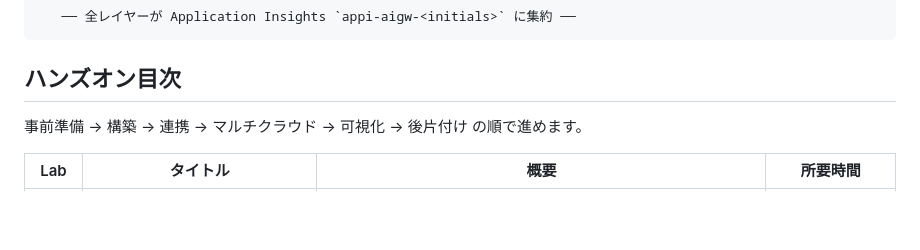
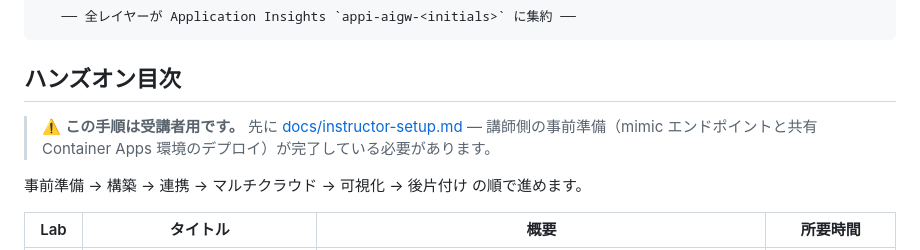
Before and after one commit to ketana0224/ai_gateway_multi, a Markdown page: README.md, the part around the change. GitHub-like rendering; blank space fills up the shorter version.

Commit message:
docs(README): add instructor-setup prerequisite note to handson TOC

```diff
--- a/README.md
+++ b/README.md
@@ -45,6 +45,8 @@ Azure API Management (APIM) を **AI Gateway** として使い、**マルチベ
 
 ## ハンズオン目次
 
+> :warning: **この手順は受講者用です。** 先に [docs/instructor-setup.md](./docs/instructor-setup.md) — 講師側の事前準備（mimic エンドポイントと共有 Container Apps 環境のデプロイ）が完了している必要があります。
+
 事前準備 → 構築 → 連携 → マルチクラウド → 可視化 → 後片付け の順で進めます。
 
 | Lab | タイトル | 概要 | 所要時間 |
```
